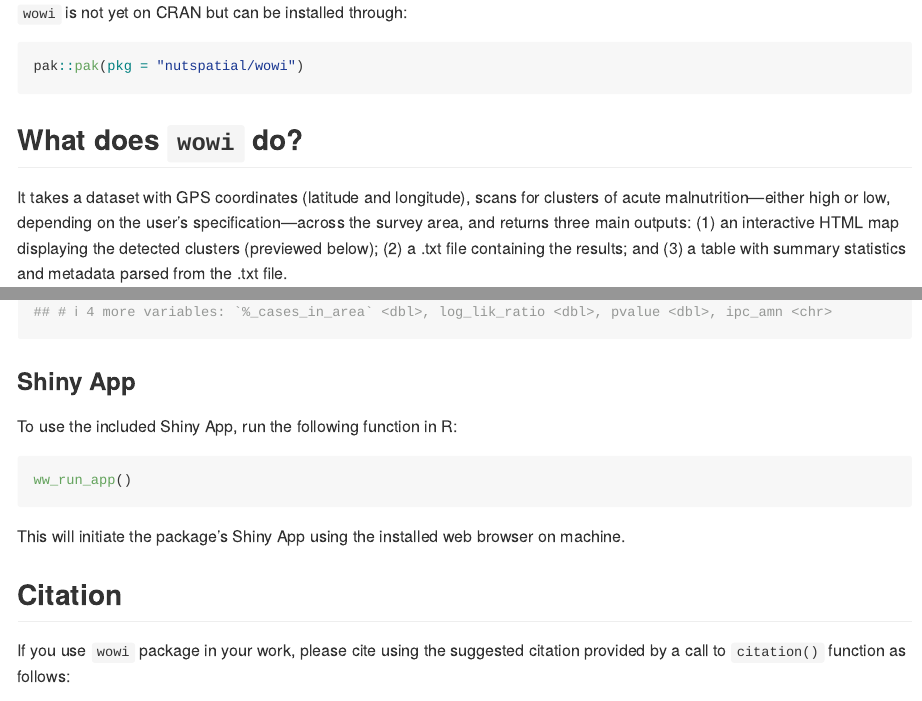
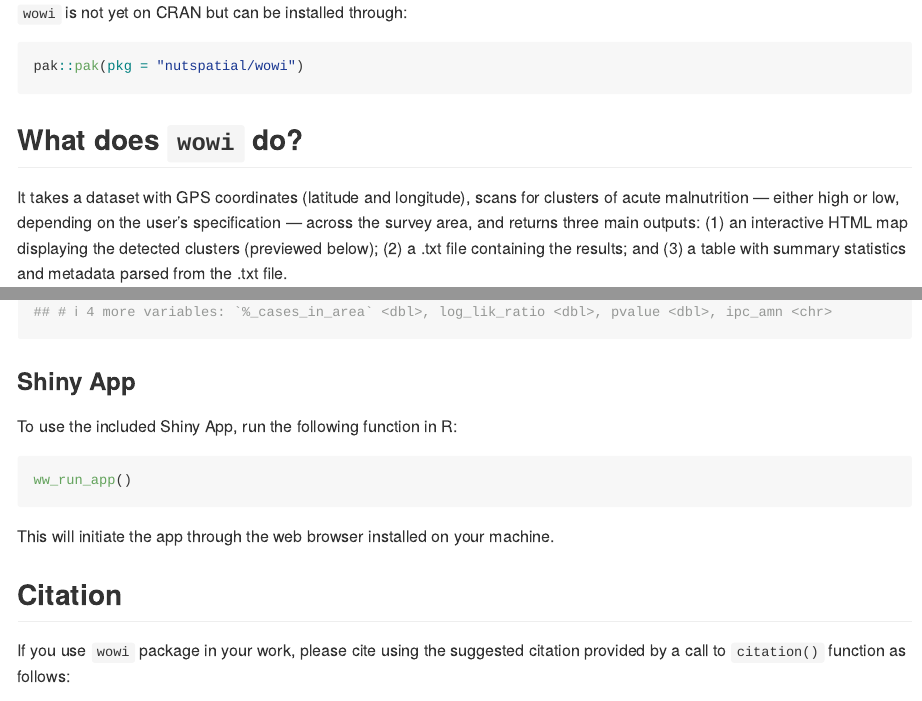
Before and after one commit to nutspatial/wowi, an R Markdown document (README.Rmd): the page in a window 1100 px wide, from 720 px down, and a second part further down, joined at a grey line. The pictures show the output file README.md that the author committed with the source, drawn offline in the style of GitHub; long lines of code are wrapped; badge pictures from the web are left out.

Commit message:
fix typo in README

````diff
--- a/README.Rmd
+++ b/README.Rmd
@@ -64,8 +64,7 @@ To use the included Shiny App, run the following function in R:
 ww_run_app()
 ```
 
-This will initiate the package's Shiny App using the installed web browser
-on machine.
+This will initiate the app through the web browser installed on your machine.
 
 
 ## Citation
````
Also changed, not shown: README.md, README.Rmd (2 more changed lines).
